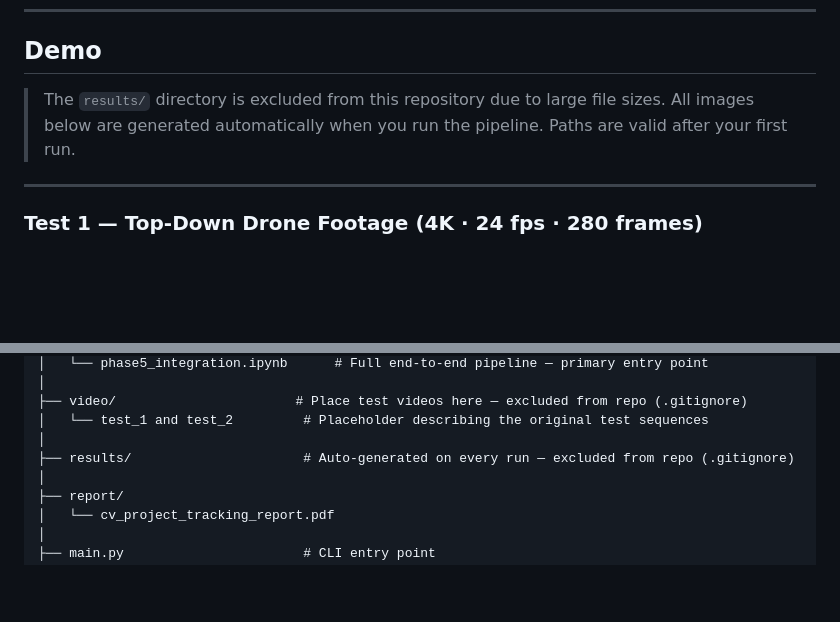
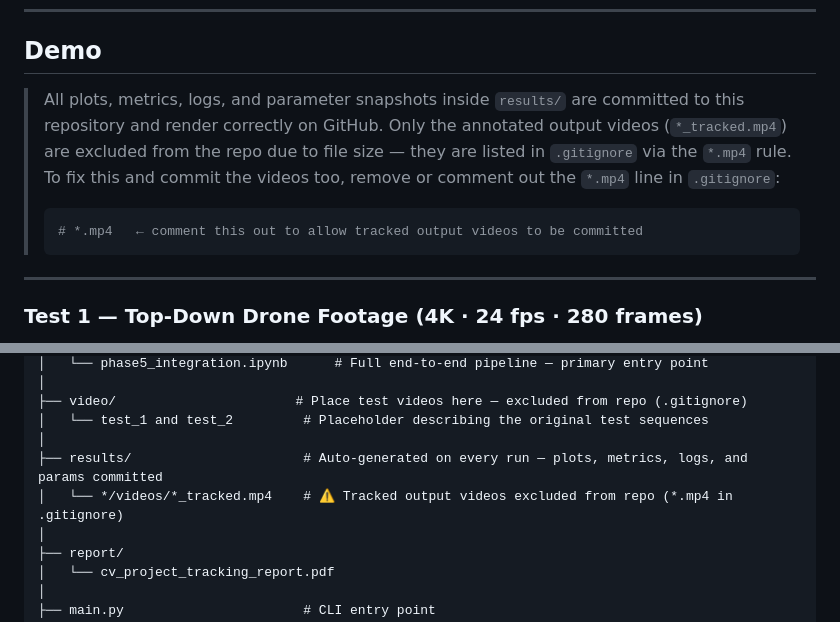
Before and after one commit to whozahm3d/harris-lk-vehicle-tracker, a Markdown page: README.md, 2 parts joined by grey strips. Drawn GitHub-style; blank space fills up the shorter version.

````diff
--- a/README.md
+++ b/README.md
@@ -43,7 +43,11 @@ The design deliberately avoids deep learning and Kalman filtering to demonstrate
 
 ## Demo
 
-> The `results/` directory is excluded from this repository due to large file sizes. All images below are generated automatically when you run the pipeline. Paths are valid after your first run.
+> All plots, metrics, logs, and parameter snapshots inside `results/` are committed to this repository and render correctly on GitHub. Only the annotated output videos (`*_tracked.mp4`) are excluded from the repo due to file size — they are listed in `.gitignore` via the `*.mp4` rule. To fix this and commit the videos too, remove or comment out the `*.mp4` line in `.gitignore`:
+>
+> ```gitignore
+> # *.mp4   ← comment this out to allow tracked output videos to be committed
+> ```
 
 ---
 
@@ -210,7 +214,8 @@ harris-lk-vehicle-tracker/
 ├── video/                       # Place test videos here — excluded from repo (.gitignore)
 │   └── test_1 and test_2         # Placeholder describing the original test sequences
 │
-├── results/                      # Auto-generated on every run — excluded from repo (.gitignore)
+├── results/                      # Auto-generated on every run — plots, metrics, logs, and params committed
+│   └── */videos/*_tracked.mp4    # ⚠ Tracked output videos excluded from repo (*.mp4 in .gitignore)
 │
 ├── report/
 │   └── cv_project_tracking_report.pdf
````
